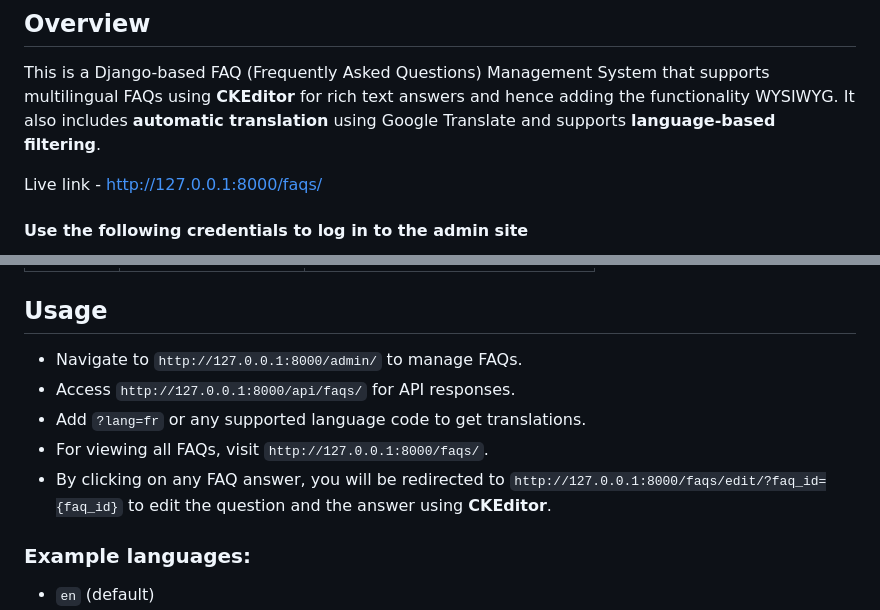
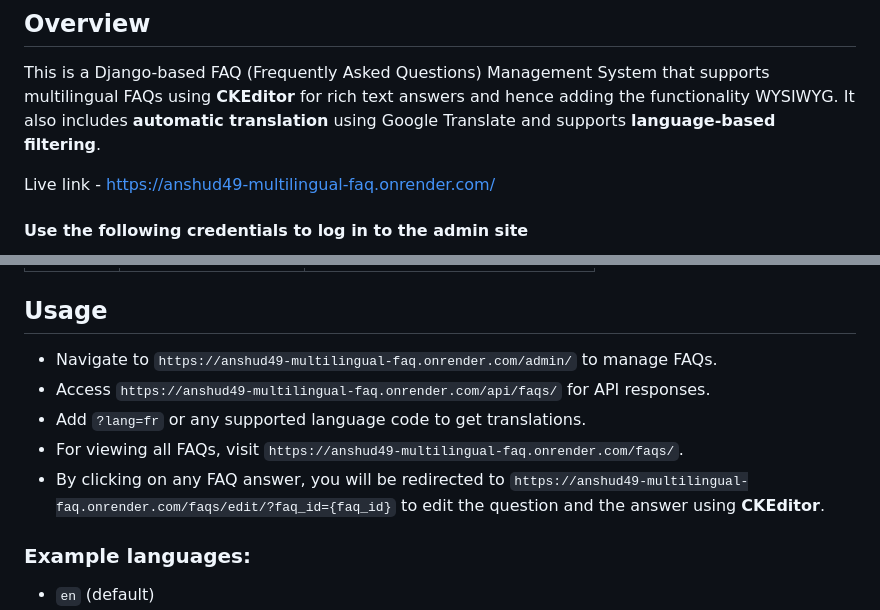
Before and after one commit to anshud49/anshud49-Multilingual-FAQ-Management-System, a Markdown page: README.md, 2 parts joined by grey strips. GitHub-like rendering.

```diff
--- a/README.md
+++ b/README.md
@@ -4,7 +4,7 @@
 ## Overview
 This is a Django-based FAQ (Frequently Asked Questions) Management System that supports multilingual FAQs using **CKEditor** for rich text answers and hence adding the functionality WYSIWYG. It also includes **automatic translation** using Google Translate and supports **language-based filtering**.
 
-Live link - http://127.0.0.1:8000/faqs/
+Live link - https://anshud49-multilingual-faq.onrender.com/
 
 #### Use the following credentials to log in to the admin site
 - username-Anshu
@@ -100,11 +100,11 @@ python manage.py runserver
 | DELETE | `/api/faqs/{faq_id}/` | Delete an FAQ |
 
 ## Usage
-- Navigate to `http://127.0.0.1:8000/admin/` to manage FAQs.
-- Access `http://127.0.0.1:8000/api/faqs/` for API responses.
+- Navigate to `https://anshud49-multilingual-faq.onrender.com/admin/` to manage FAQs.
+- Access `https://anshud49-multilingual-faq.onrender.com/api/faqs/` for API responses.
 - Add `?lang=fr` or any supported language code to get translations.
-- For viewing all FAQs, visit `http://127.0.0.1:8000/faqs/`.
-- By clicking on any FAQ answer, you will be redirected to `http://127.0.0.1:8000/faqs/edit/?faq_id={faq_id}` to edit the question and the answer using **CKEditor**.
+- For viewing all FAQs, visit `https://anshud49-multilingual-faq.onrender.com/faqs/`.
+- By clicking on any FAQ answer, you will be redirected to `https://anshud49-multilingual-faq.onrender.com/faqs/edit/?faq_id={faq_id}` to edit the question and the answer using **CKEditor**.
 
 ### Example languages:
 - `en` (default)
```
